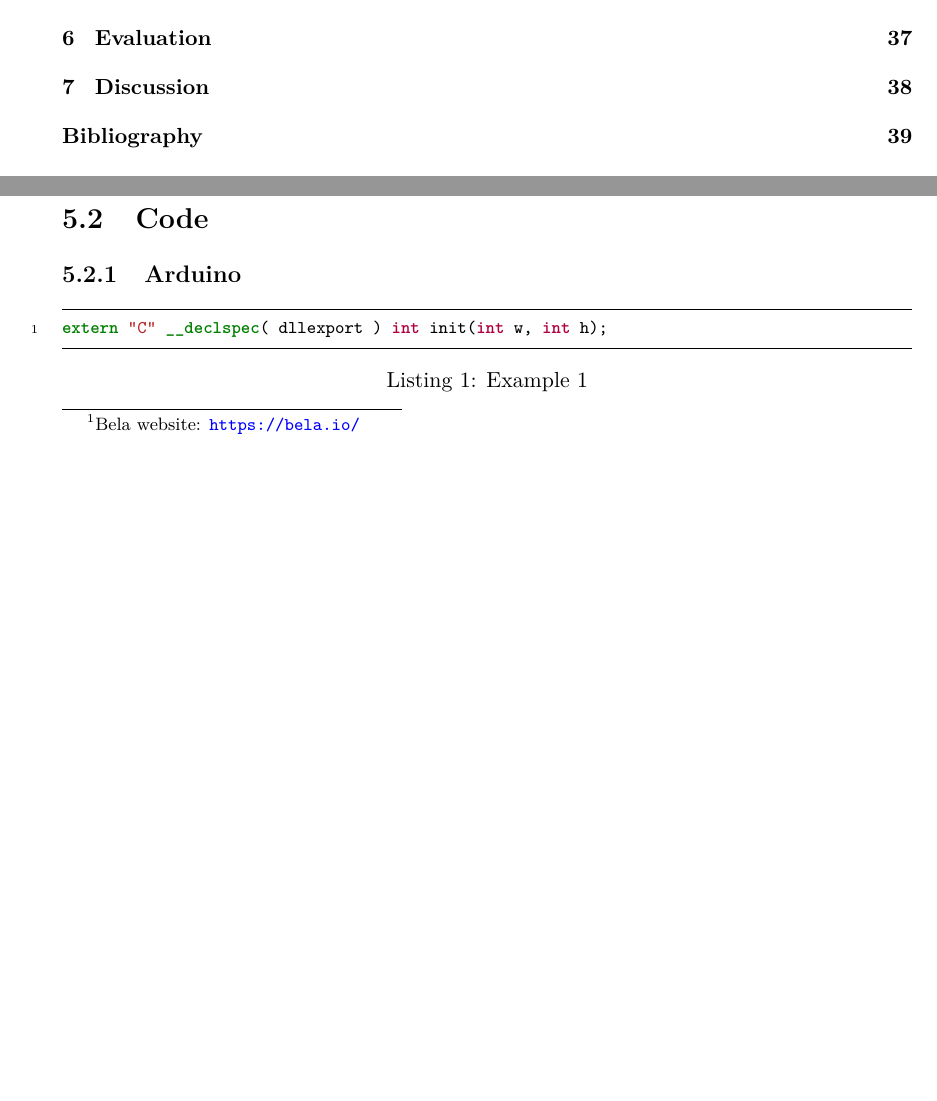
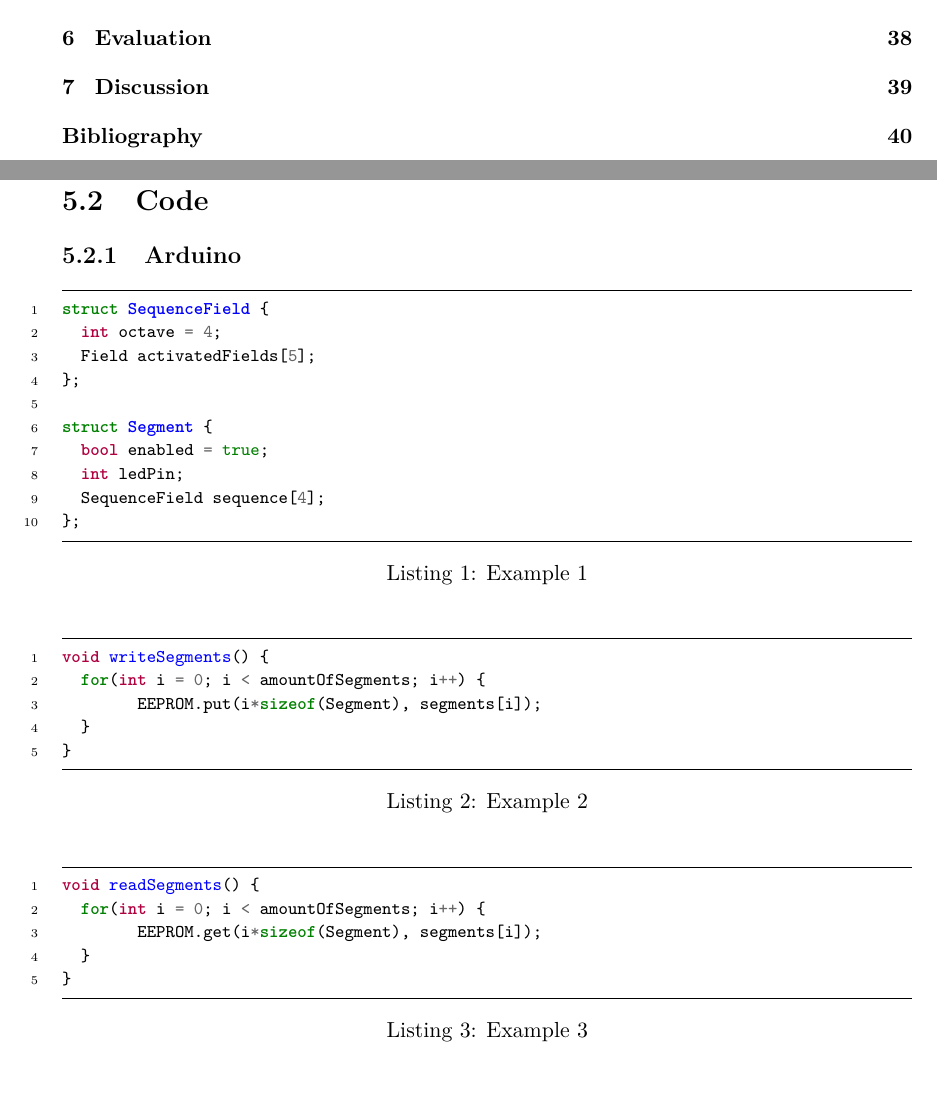
Before and after one commit to totalfreak/medialogyp4, a LaTeX thesis (Main.tex, which reads include/Implemention.tex): two parts of pages 3 and 37 of 51 before the commit and two parts of pages 3 and 38 of 52 after it, joined at a grey line, cut so that both start at the same text, the shorter picture padded with empty space. Compiled offline with pdfLaTeX.

Commit message:
Added code snippets

```diff
--- a/include/Implemention.tex
+++ b/include/Implemention.tex
@@ -16,9 +16,43 @@ Due to the agile nature of the prototype development the implementation stage be
 			\caption{Example 1}
 			\label{listing:example1}
 			\begin{minted}[frame=lines,framesep=2mm,baselinestretch=1.1,fontsize=\footnotesize,linenos]{cpp}
-extern "C" __declspec( dllexport ) int init(int w, int h);
+struct SequenceField {
+  int octave = 4;
+  Field activatedFields[5];
+};
+
+struct Segment {
+  bool enabled = true;
+  int ledPin;
+  SequenceField sequence[4];
+};
 			\end{minted}
 		\end{listing}
+
+		\begin{listing}[H]
+			\caption{Example 2}
+			\label{listing:example2}
+			\begin{minted}[frame=lines,framesep=2mm,baselinestretch=1.1,fontsize=\footnotesize,linenos]{cpp}
+void writeSegments() {
+  for(int i = 0; i < amountOfSegments; i++) {
+	EEPROM.put(i*sizeof(Segment), segments[i]);
+  }
+}
+			\end{minted}
+		\end{listing}
+
+		\begin{listing}[H]
+			\caption{Example 3}
+			\label{listing:example3}
+			\begin{minted}[frame=lines,framesep=2mm,baselinestretch=1.1,fontsize=\footnotesize,linenos]{cpp}
+void readSegments() {
+  for(int i = 0; i < amountOfSegments; i++) {
+	EEPROM.get(i*sizeof(Segment), segments[i]);
+  }
+}
+			\end{minted}
+		\end{listing}
+
 		\subsubsection{Libraries}%Daniel
 	\subsection{PureData}%Jens
 	Figure \ref{fig:pdPatch} shows the main patch of the PD code that was uploaded to the Bela. It takes inputs through the Belas' pins from the Arduino Mega. The PD patch is responsible for playing the sounds when the pads are pressed, changing the octave by multiplying/dividing the oscillators' frequencies by 2, playing the count in sound before recording or playing.
```
